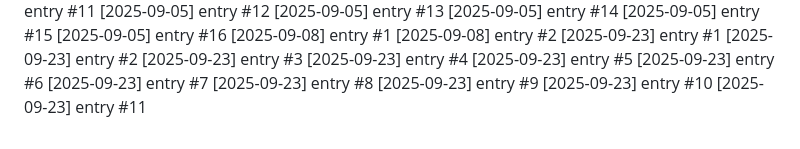
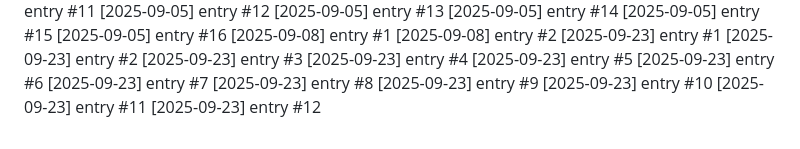
Before and after one commit to Lijnaff/project-glitch, a Markdown page: dev-notes.md, the part around the change. Rendered like a GitHub page.

Commit message:
update: 2025-09-23 (12/13)

```diff
--- a/dev-notes.md
+++ b/dev-notes.md
@@ -137,3 +137,4 @@
 [2025-09-23] entry #9
 [2025-09-23] entry #10
 [2025-09-23] entry #11
+[2025-09-23] entry #12
```
